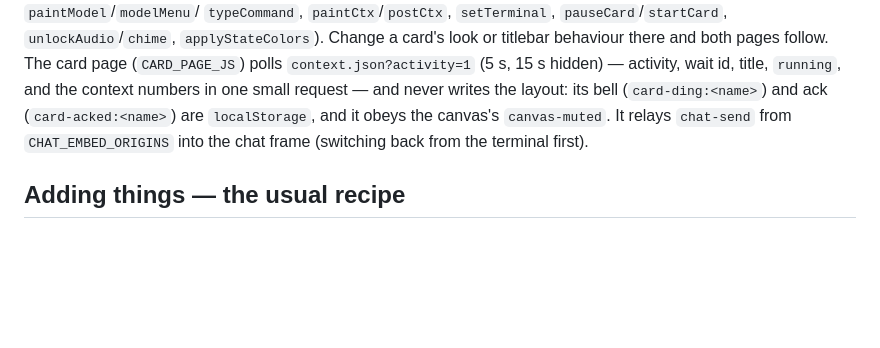
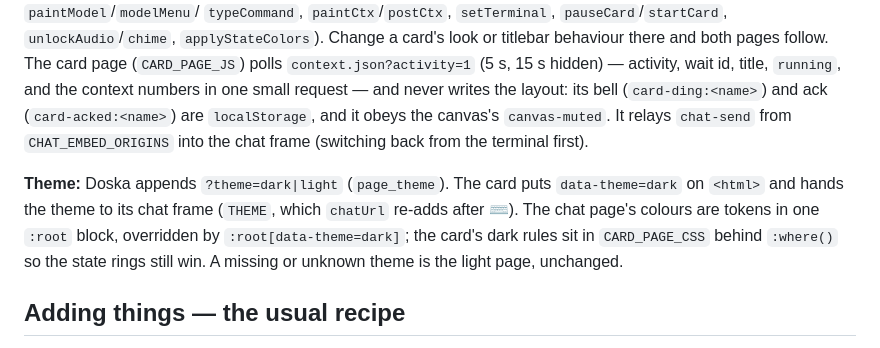
Before and after one commit to apezio/miss-claude, a Markdown page: docs/CANVAS.md, the part around the change. Rendered like a GitHub page; blank space fills up the shorter version.

```diff
--- a/docs/CANVAS.md
+++ b/docs/CANVAS.md
@@ -149,6 +149,12 @@ layout: its bell (`card-ding:<name>`) and ack (`card-acked:<name>`) are `localSt
 obeys the canvas's `canvas-muted`. It relays `chat-send` from `CHAT_EMBED_ORIGINS` into the chat
 frame (switching back from the terminal first).
 
+**Theme:** Doska appends `?theme=dark|light` (`page_theme`). The card puts `data-theme=dark` on
+`<html>` and hands the theme to its chat frame (`THEME`, which `chatUrl` re-adds after ⌨). The
+chat page's colours are tokens in one `:root` block, overridden by `:root[data-theme=dark]`; the
+card's dark rules sit in `CARD_PAGE_CSS` behind `:where()` so the state rings still win. A missing
+or unknown theme is the light page, unchanged.
+
 ## Adding things — the usual recipe
 
 - **A new per-card/group/note property**: `clean_canvas_layout` (+ test) → `render()` paints it →
```
Also changed, not shown: README.md (+23 -18 lines), docs/img/canvas-question.png, docs/img/canvas-terminal.png, docs/img/canvas.png, docs/img/chat-phone.png, docs/img/chat-picker.png (added), docs/img/mission-page.png, 2 other files.
